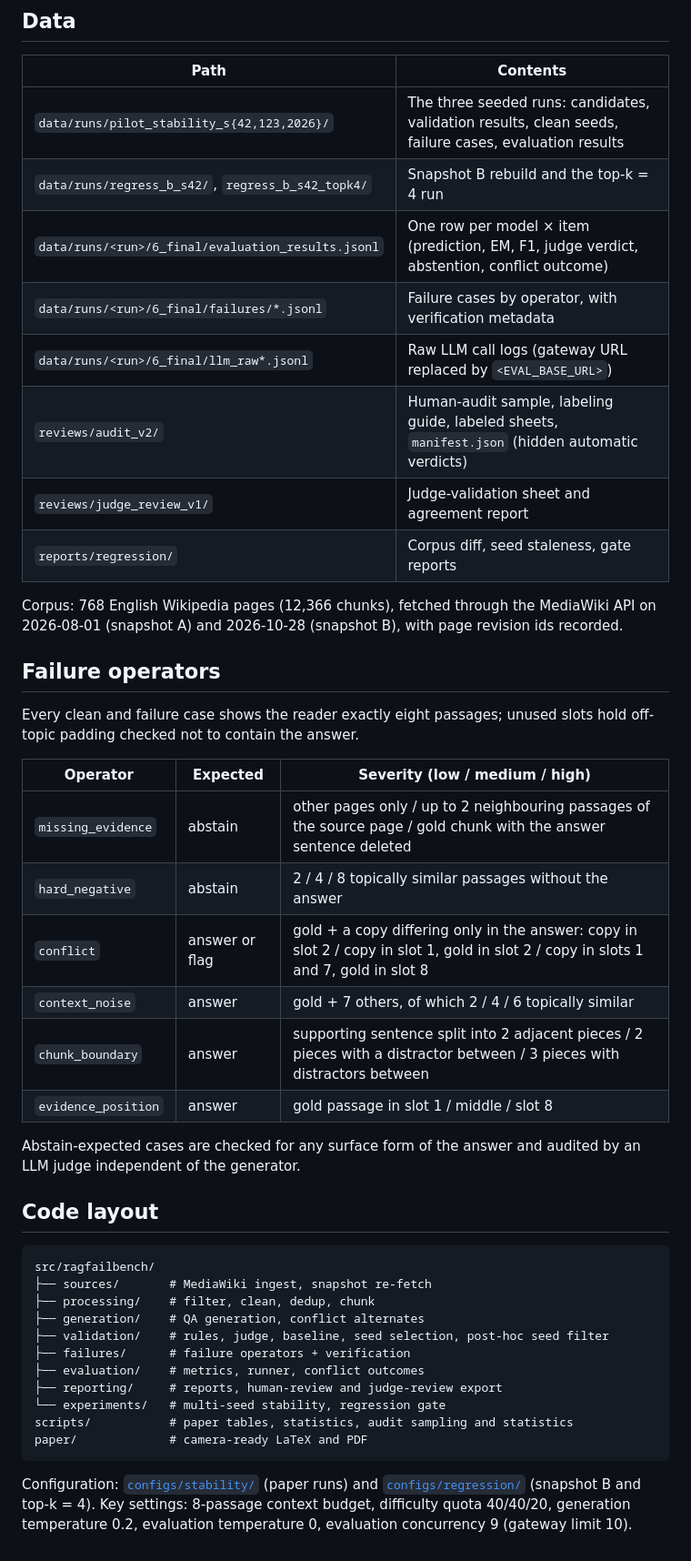
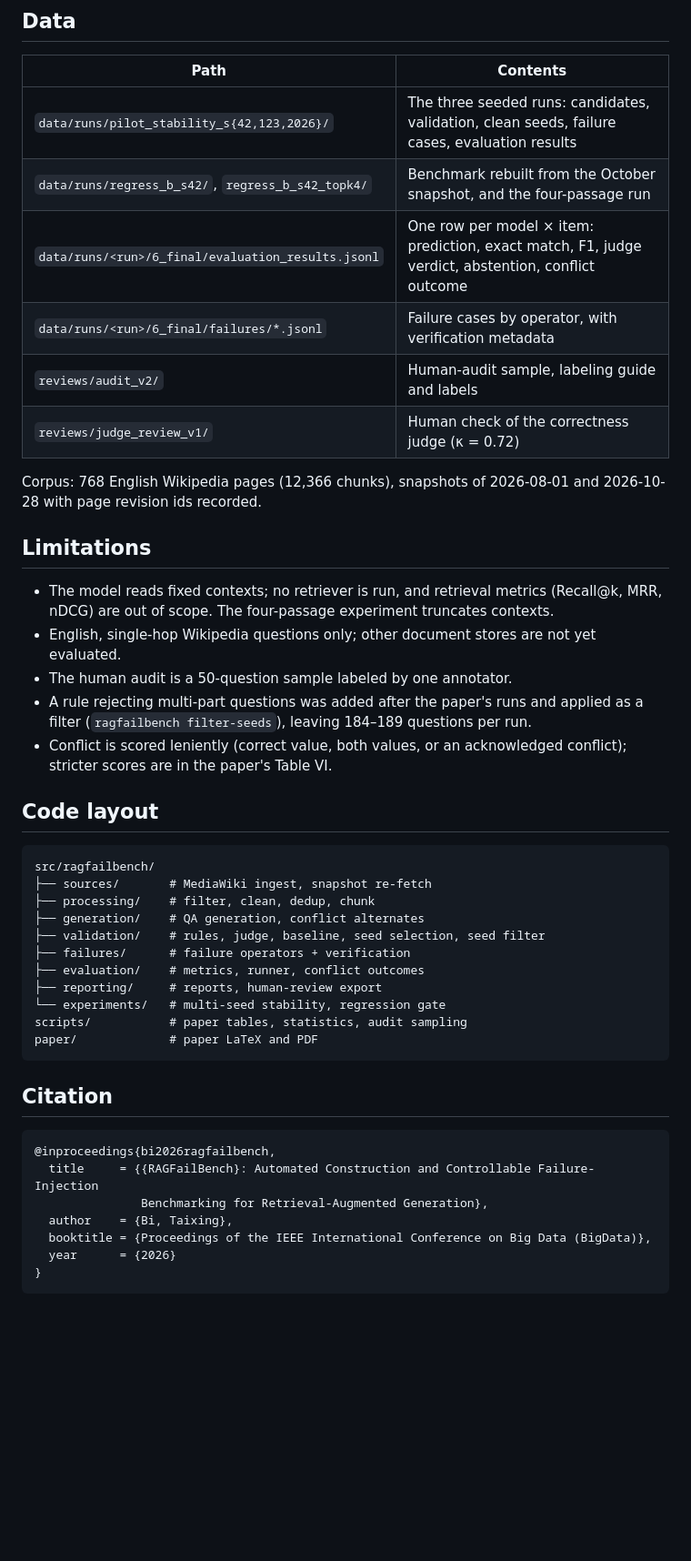
Before and after one commit to taixingbi/RAGFailBench, a Markdown page: README.md, the part around one of its changes. Shown at 91% size. Rendered like a GitHub page; blank space fills up the shorter version.

````diff
--- a/README.md
+++ b/README.md
@@ -106,34 +114,26 @@ run data is what the paper reports.
 
 | Path | Contents |
 |---|---|
-| `data/runs/pilot_stability_s{42,123,2026}/` | The three seeded runs: candidates, validation results, clean seeds, failure cases, evaluation results |
-| `data/runs/regress_b_s42/`, `regress_b_s42_topk4/` | Snapshot B rebuild and the top-k = 4 run |
-| `data/runs/<run>/6_final/evaluation_results.jsonl` | One row per model × item (prediction, EM, F1, judge verdict, abstention, conflict outcome) |
+| `data/runs/pilot_stability_s{42,123,2026}/` | The three seeded runs: candidates, validation, clean seeds, failure cases, evaluation results |
+| `data/runs/regress_b_s42/`, `regress_b_s42_topk4/` | Benchmark rebuilt from the October snapshot, and the four-passage run |
+| `data/runs/<run>/6_final/evaluation_results.jsonl` | One row per model × item: prediction, exact match, F1, judge verdict, abstention, conflict outcome |
 | `data/runs/<run>/6_final/failures/*.jsonl` | Failure cases by operator, with verification metadata |
-| `data/runs/<run>/6_final/llm_raw*.jsonl` | Raw LLM call logs (gateway URL replaced by `<EVAL_BASE_URL>`) |
-| `reviews/audit_v2/` | Human-audit sample, labeling guide, labeled sheets, `manifest.json` (hidden automatic verdicts) |
-| `reviews/judge_review_v1/` | Judge-validation sheet and agreement report |
-| `reports/regression/` | Corpus diff, seed staleness, gate reports |
+| `reviews/audit_v2/` | Human-audit sample, labeling guide and labels |
+| `reviews/judge_review_v1/` | Human check of the correctness judge (κ = 0.72) |
 
-Corpus: 768 English Wikipedia pages (12,366 chunks), fetched through the MediaWiki API on
-2026-08-01 (snapshot A) and 2026-10-28 (snapshot B), with page revision ids recorded.
+Corpus: 768 English Wikipedia pages (12,366 chunks), snapshots of 2026-08-01 and 2026-10-28
+with page revision ids recorded.
 
-## Failure operators
+## Limitations
 
-Every clean and failure case shows the reader exactly eight passages; unused slots hold
-off-topic padding checked not to contain the answer.
-
-| Operator | Expected | Severity (low / medium / high) |
-|---|---|---|
-| `missing_evidence` | abstain | other pages only / up to 2 neighbouring passages of the source page / gold chunk with the answer sentence deleted |
-| `hard_negative` | abstain | 2 / 4 / 8 topically similar passages without the answer |
-| `conflict` | answer or flag | gold + a copy differing only in the answer: copy in slot 2 / copy in slot 1, gold in slot 2 / copy in slots 1 and 7, gold in slot 8 |
-| `context_noise` | answer | gold + 7 others, of which 2 / 4 / 6 topically similar |
-| `chunk_boundary` | answer | supporting sentence split into 2 adjacent pieces / 2 pieces with a distractor between / 3 pieces with distractors between |
-| `evidence_position` | answer | gold passage in slot 1 / middle / slot 8 |
-
-Abstain-expected cases are checked for any surface form of the answer and audited by an LLM
-judge independent of the generator.
+- The model reads fixed contexts; no retriever is run, and retrieval metrics (Recall@k, MRR,
+  nDCG) are out of scope. The four-passage experiment truncates contexts.
+- English, single-hop Wikipedia questions only; other document stores are not yet evaluated.
+- The human audit is a 50-question sample labeled by one annotator.
+- A rule rejecting multi-part questions was added after the paper's runs and applied as a
+  filter (`ragfailbench filter-seeds`), leaving 184–189 questions per run.
+- Conflict is scored leniently (correct value, both values, or an acknowledged conflict); stricter
+  scores are in the paper's Table VI.
 
 ## Code layout
 
@@ -142,16 +142,23 @@ src/ragfailbench/
 ├── sources/       # MediaWiki ingest, snapshot re-fetch
 ├── processing/    # filter, clean, dedup, chunk
 ├── generation/    # QA generation, conflict alternates
-├── validation/    # rules, judge, baseline, seed selection, post-hoc seed filter
+├── validation/    # rules, judge, baseline, seed selection, seed filter
 ├── failures/      # failure operators + verification
 ├── evaluation/    # metrics, runner, conflict outcomes
-├── reporting/     # reports, human-review and judge-review export
+├── reporting/     # reports, human-review export
 └── experiments/   # multi-seed stability, regression gate
-scripts/           # paper tables, statistics, audit sampling and statistics
-paper/             # camera-ready LaTeX and PDF
+scripts/           # paper tables, statistics, audit sampling
+paper/             # paper LaTeX and PDF
 ```
 
-Configuration: [`configs/stability/`](configs/stability/) (paper runs) and
-[`configs/regression/`](configs/regression/) (snapshot B and top-k = 4). Key settings:
-8-passage context budget, difficulty quota 40/40/20, generation temperature 0.2, evaluation
-temperature 0, evaluation concurrency 9 (gateway limit 10).
+## Citation
+
+```bibtex
+@inproceedings{bi2026ragfailbench,
+  title     = {{RAGFailBench}: Automated Construction and Controllable Failure-Injection
+               Benchmarking for Retrieval-Augmented Generation},
+  author    = {Bi, Taixing},
+  booktitle = {Proceedings of the IEEE International Conference on Big Data (BigData)},
+  year      = {2026}
+}
+```
````
Also changed, not shown: other parts of README.md (+85 -77 lines).
